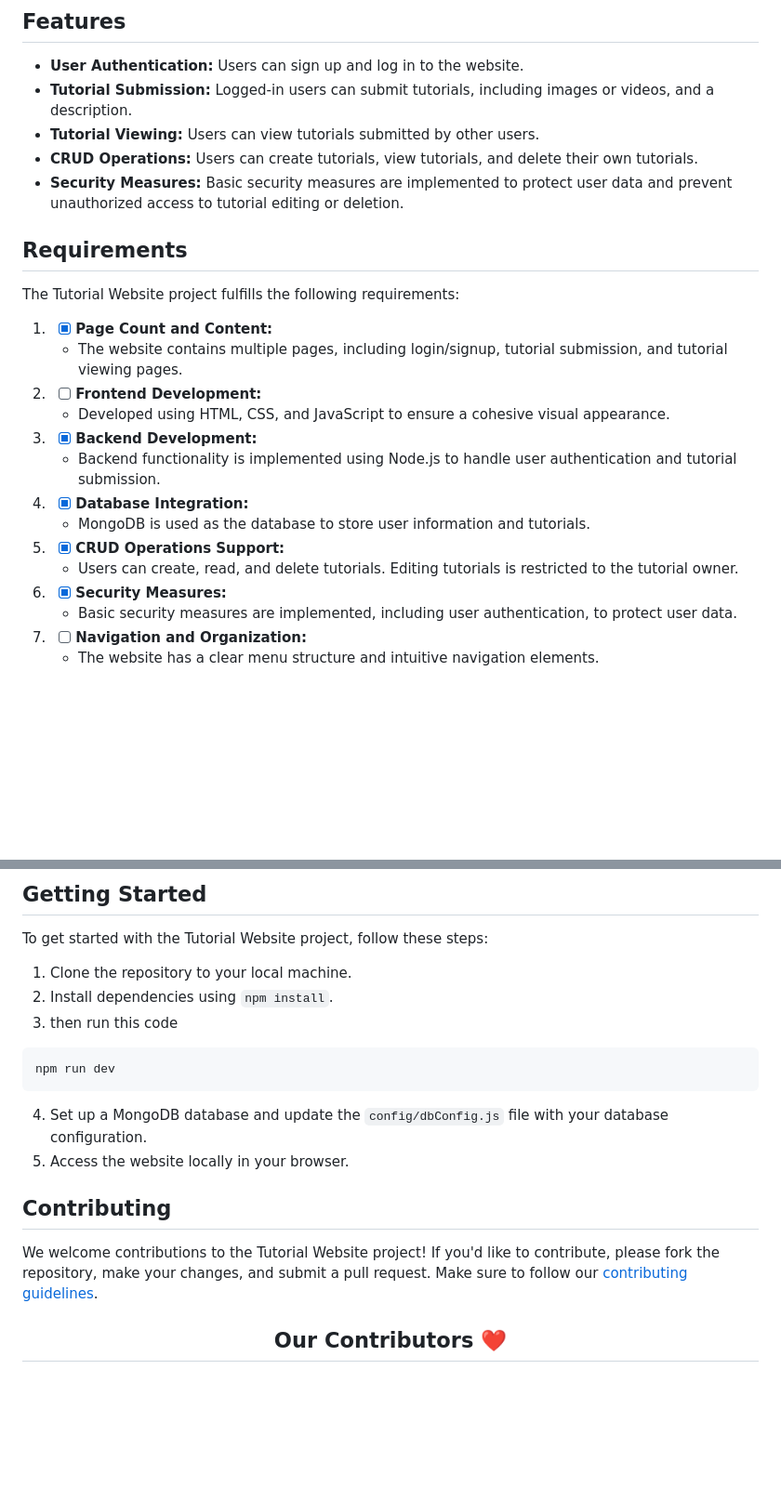
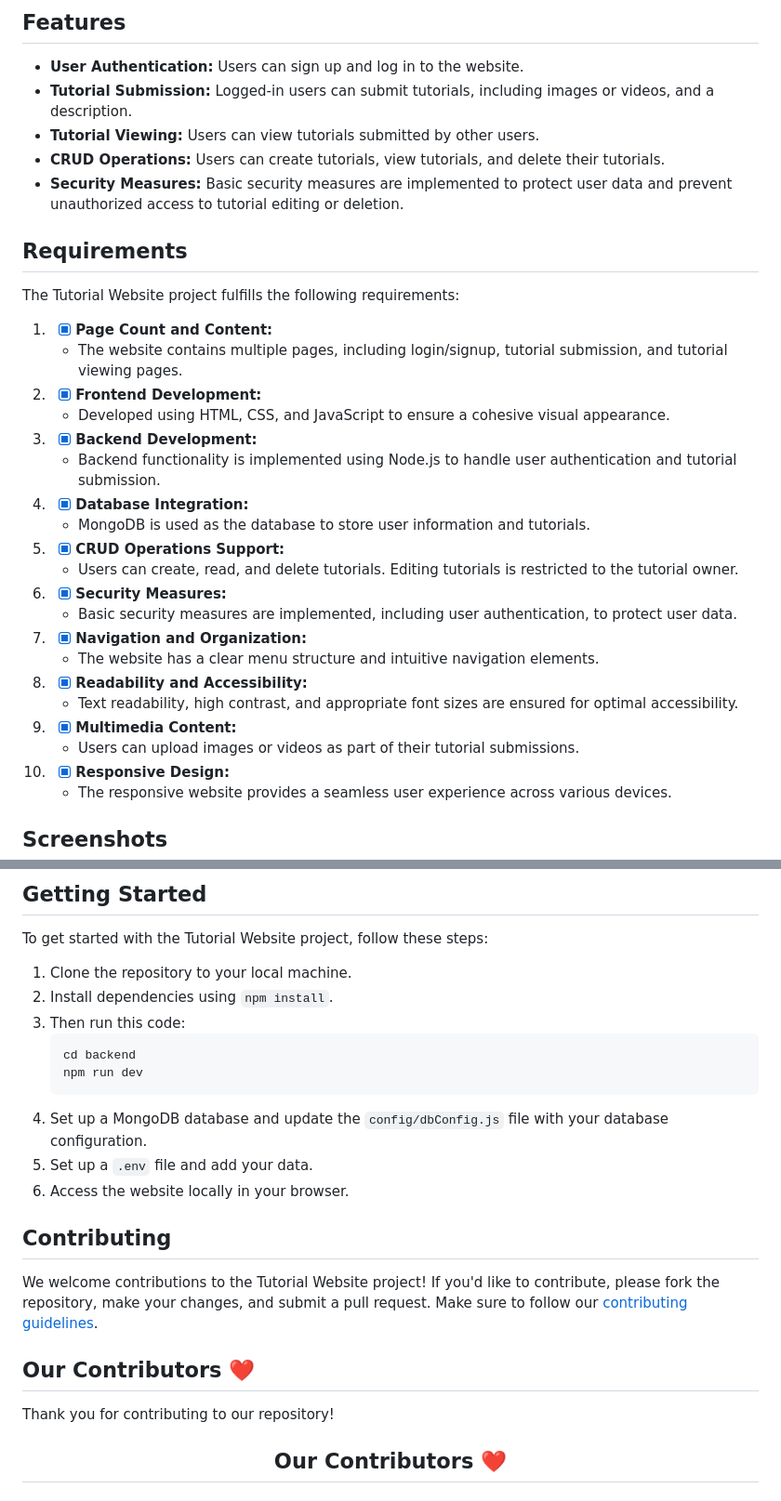
Before and after one commit to Abdallemo/Web-Dev-Final-Project-UTHM, a Markdown page: README.md, 2 parts joined by grey strips. Shown at 93% size. GitHub-like rendering; blank space fills up the shorter version.

````diff
--- a/README.md
+++ b/README.md
@@ -21,7 +18,7 @@ The Tutorial Website project is a dynamic web application developed as part of o
 - **User Authentication:** Users can sign up and log in to the website.
 - **Tutorial Submission:** Logged-in users can submit tutorials, including images or videos, and a description.
 - **Tutorial Viewing:** Users can view tutorials submitted by other users.
-- **CRUD Operations:** Users can create tutorials, view tutorials, and delete their own tutorials.
+- **CRUD Operations:** Users can create tutorials, view tutorials, and delete their tutorials.
 - **Security Measures:** Basic security measures are implemented to protect user data and prevent unauthorized access to tutorial editing or deletion.
 
 ## Requirements
@@ -30,22 +27,24 @@ The Tutorial Website project fulfills the following requirements:
 
 1. - [x] **Page Count and Content:**
    - The website contains multiple pages, including login/signup, tutorial submission, and tutorial viewing pages.
-
-2. - [ ] **Frontend Development:**
+2. - [x] **Frontend Development:**
    - Developed using HTML, CSS, and JavaScript to ensure a cohesive visual appearance.
-
 3. - [x] **Backend Development:**
    - Backend functionality is implemented using Node.js to handle user authentication and tutorial submission.
-
 4. - [x] **Database Integration:**
    - MongoDB is used as the database to store user information and tutorials.
-
 5. - [x] **CRUD Operations Support:**
    - Users can create, read, and delete tutorials. Editing tutorials is restricted to the tutorial owner.
-
 6. - [x] **Security Measures:**
    - Basic security measures are implemented, including user authentication, to protect user data.
+7. - [x] **Navigation and Organization:**
+   - The website has a clear menu structure and intuitive navigation elements.
+8. - [x] **Readability and Accessibility:**
+   - Text readability, high contrast, and appropriate font sizes are ensured for optimal accessibility.
+9. - [x] **Multimedia Content:**
+   - Users can upload images or videos as part of their tutorial submissions.
+10. - [x] **Responsive Design:**
+    - The responsive website provides a seamless user experience across various devices.
 
-7. - [ ] **Navigation and Organization:**
-   - The website has a clear menu structure and intuitive navigation elements.
+## Screenshots
 
@@ -75,17 +60,23 @@ To get started with the Tutorial Website project, follow these steps:
 
 1. Clone the repository to your local machine.
 2. Install dependencies using `npm install`.
-3. then run this code
-~~~cli
-npm run dev
-~~~
+3. Then run this code:
+    ```sh
+    cd backend
+    npm run dev
+    ```
 4. Set up a MongoDB database and update the `config/dbConfig.js` file with your database configuration.
-5. Access the website locally in your browser.
+5. Set up a `.env` file and add your data.
+6. Access the website locally in your browser.
 
 ## Contributing
 
 We welcome contributions to the Tutorial Website project! If you'd like to contribute, please fork the repository, make your changes, and submit a pull request. Make sure to follow our [contributing guidelines](CONTRIBUTING.md).
 
+## Our Contributors ❤️
+
+Thank you for contributing to our repository!
+
 <div align="center">
   <h2>Our Contributors ❤️</h2>
   <h3>Thank you for contributing to our repository</h3>
````
Also changed, not shown: other parts of README.md (+23 -29 lines).
